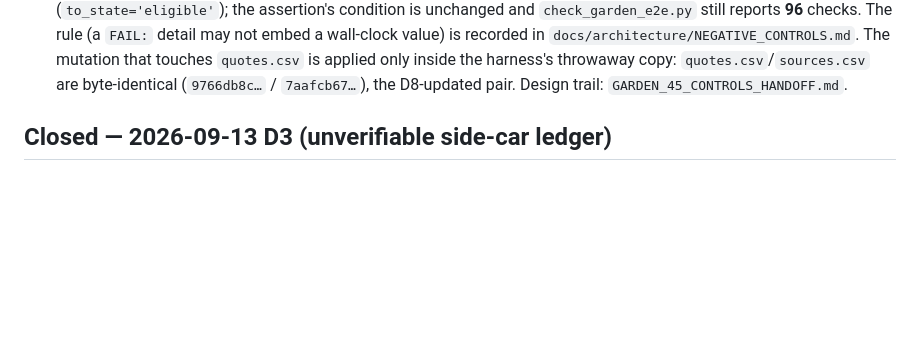
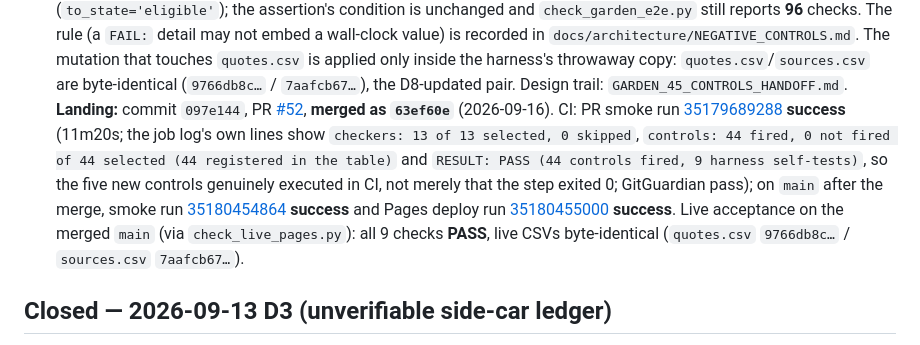
Before and after one commit to mschwar/Garden-of-Wisdom, a Markdown page: docs/queue.md, the part around the change. GitHub-like rendering; blank space fills up the shorter version.

Commit message:
docs: record the #45-controls merge (63ef60e, PR #52), CI run ids, and live acceptance

```diff
--- a/docs/queue.md
+++ b/docs/queue.md
@@ -946,6 +946,20 @@ Filed as GitHub issues. Do not start without a named contract and owner sign-off
       only inside the harness's throwaway copy: `quotes.csv`/`sources.csv` are byte-identical
       (`9766db8c…` / `7aafcb67…`), the D8-updated pair. Design trail:
       `GARDEN_45_CONTROLS_HANDOFF.md`.
+      **Landing:** commit `097e144`, PR
+      [#52](https://github.com/mschwar/Garden-of-Wisdom/pull/52), **merged as `63ef60e`**
+      (2026-09-16). CI: PR smoke run
+      [35179689288](https://github.com/mschwar/Garden-of-Wisdom/actions/runs/35179689288)
+      **success** (11m20s; the job log's own lines show `checkers: 13 of 13 selected, 0 skipped`,
+      `controls: 44 fired, 0 not fired of 44 selected (44 registered in the table)` and
+      `RESULT: PASS (44 controls fired, 9 harness self-tests)`, so the five new controls genuinely
+      executed in CI, not merely that the step exited 0; GitGuardian pass); on `main` after the
+      merge, smoke run
+      [35180454864](https://github.com/mschwar/Garden-of-Wisdom/actions/runs/35180454864)
+      **success** and Pages deploy run
+      [35180455000](https://github.com/mschwar/Garden-of-Wisdom/actions/runs/35180455000)
+      **success**. Live acceptance on the merged `main` (via `check_live_pages.py`): all 9 checks
+      **PASS**, live CSVs byte-identical (`quotes.csv` `9766db8c…` / `sources.csv` `7aafcb67…`).
 
 ## Closed — 2026-09-13 D3 (unverifiable side-car ledger)
 
```
